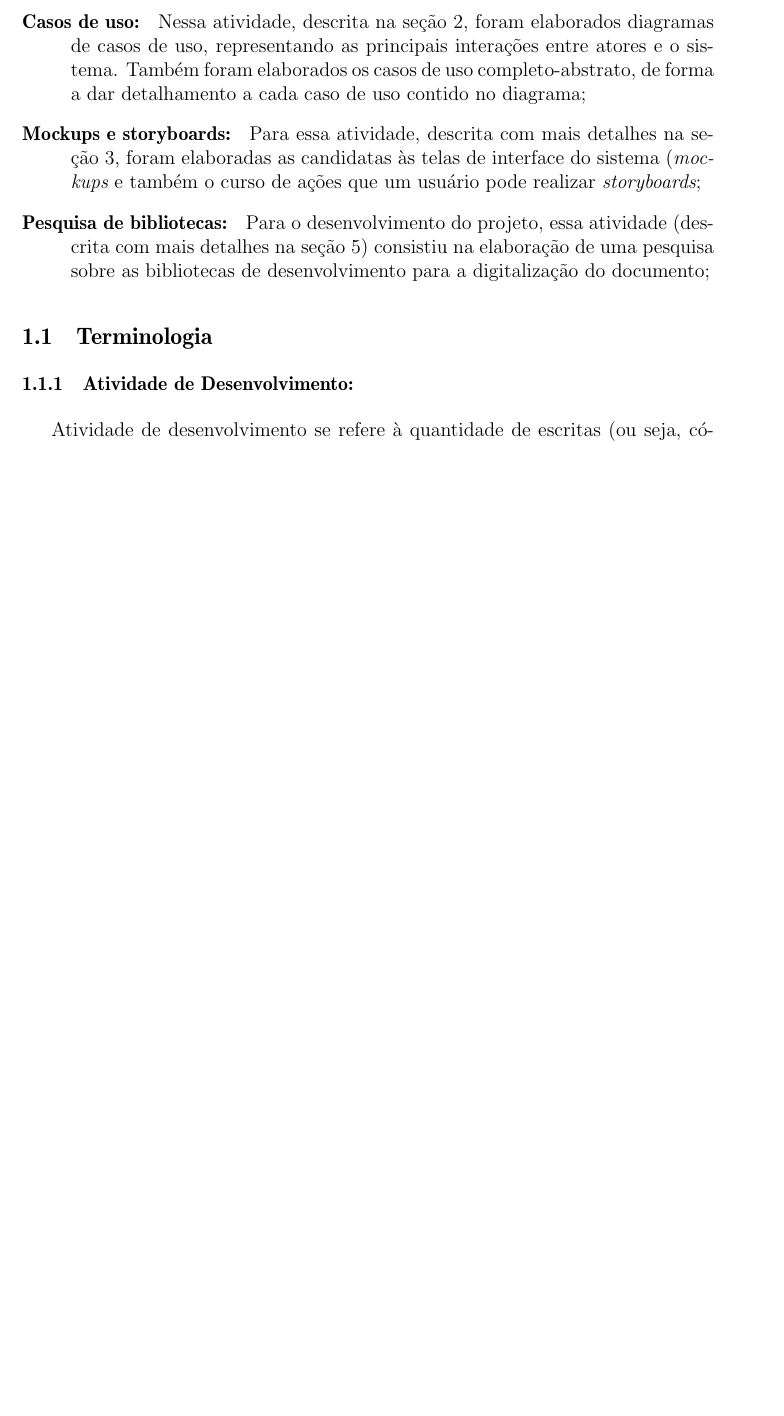
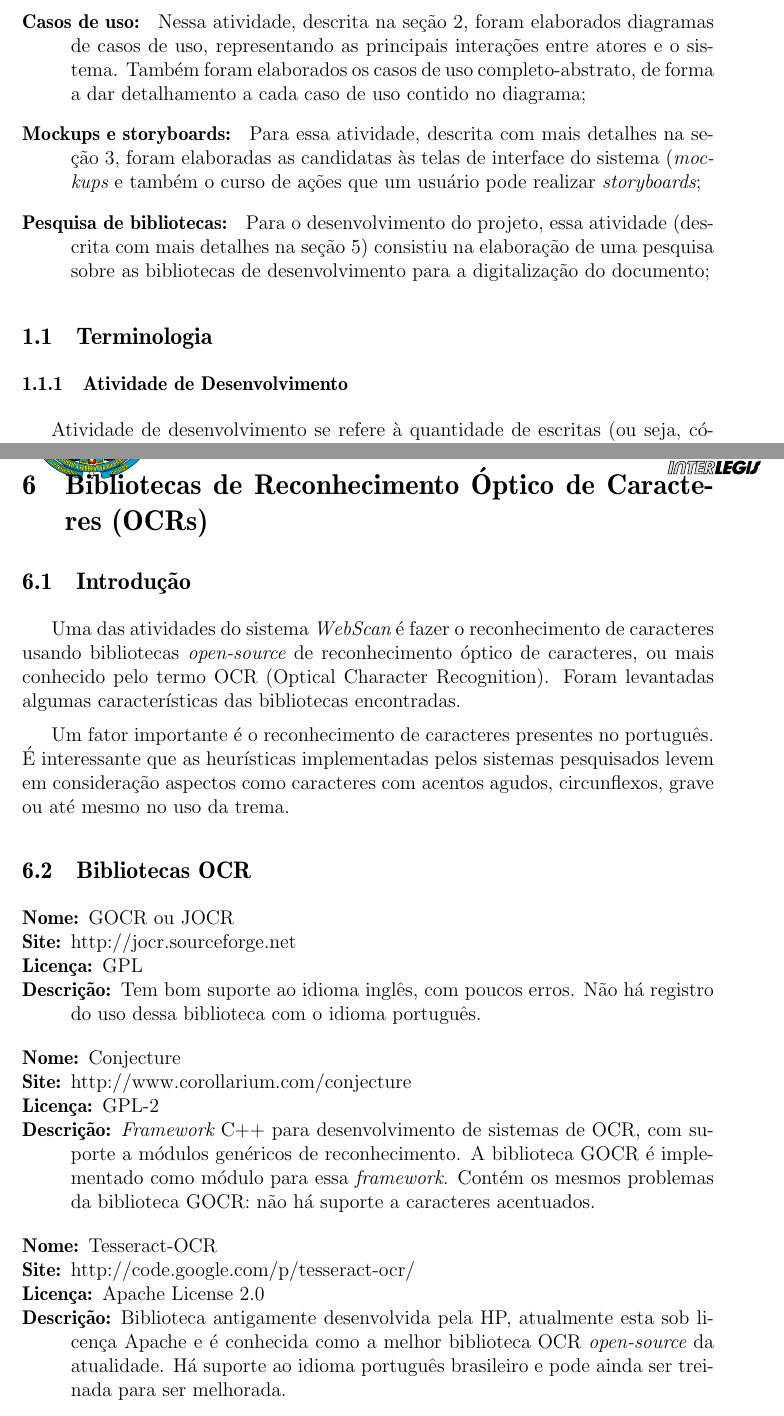
Before and after one commit to showerliang/webscan, a LaTeX document (doc/entrega-01/projeto.tex, which reads doc/entrega-01/capit/pesquisa_ocr.tex): part of page 6 of 30 before the commit and two parts of pages 6 and 31 of 31 after it, the two joined at a grey line, cut so that both start at the same text, the shorter picture padded with empty space. Compiled offline with pdfLaTeX.

Commit message:
Criado capitulo de pesquisa de bibliotecas OCR

```diff
--- /dev/null
+++ b/doc/entrega-01/capit/pesquisa_ocr.tex
@@ -0,0 +1,31 @@
+\section{Bibliotecas de Reconhecimento Óptico de Caracteres (OCRs)}
+\label{sec:pesquisa_ocr}
+
+\subsection{Introdução}
+Uma das atividades do sistema {\it WebScan} é fazer o reconhecimento de caracteres usando bibliotecas {\it open-source} de reconhecimento óptico de caracteres, ou mais conhecido pelo termo OCR (Optical Character Recognition). Foram levantadas algumas características das bibliotecas encontradas.
+
+Um fator importante é o reconhecimento de caracteres presentes no português. É interessante que as heurísticas implementadas pelos sistemas pesquisados levem em consideração aspectos como caracteres com acentos agudos, circunflexos, grave ou até mesmo no uso da trema.
+
+\subsection{Bibliotecas OCR}
+\label{sec:libs_ocr}
+
+\begin{description*}
+    \item[Nome:] GOCR ou JOCR
+    \item[Site:] http://jocr.sourceforge.net
+    \item[Licença:] GPL
+    \item[Descrição:] Tem bom suporte ao idioma inglês, com poucos erros. Não há registro do uso dessa biblioteca com o idioma português.
+\end{description*}
+
+\begin{description*}
+    \item[Nome:] Conjecture
+    \item[Site:] http://www.corollarium.com/conjecture
+    \item[Licença:] GPL-2
+    \item[Descrição:] {\it Framework} C++ para desenvolvimento de sistemas de OCR, com suporte a módulos genéricos de reconhecimento. A biblioteca GOCR é implementado como módulo para essa {\it framework}. Contém os mesmos problemas da biblioteca GOCR: não há suporte a caracteres acentuados.
+\end{description*}
+
+\begin{description*}
+    \item[Nome:] Tesseract-OCR
+    \item[Site:] http://code.google.com/p/tesseract-ocr/
+    \item[Licença:] Apache License 2.0
+    \item[Descrição:] Biblioteca antigamente desenvolvida pela HP, atualmente esta sob licença Apache e é conhecida como a melhor biblioteca OCR {\it open-source} da atualidade. Há suporte ao idioma português brasileiro e pode ainda ser treinada para ser melhorada.
+\end{description*}
```
Also changed, not shown: doc/entrega-01/capit/intro.tex (+1 -1 lines), doc/entrega-01/capit/pesquisa_libs.tex (+1 -1 lines), doc/entrega-01/projeto.tex (+1 -0 lines).
